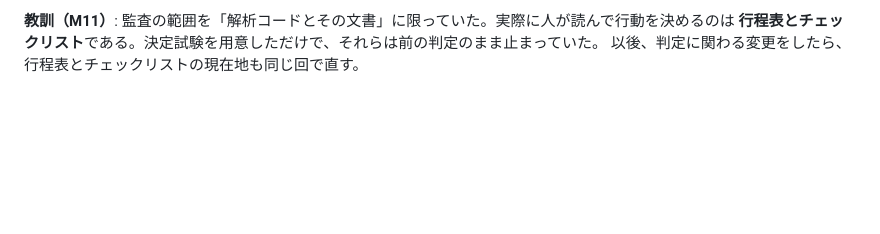
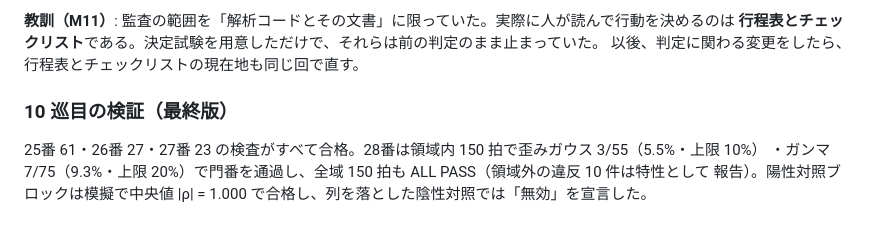
Before and after one commit to nobumitsu-3141/ppg-study, a Markdown page: docs/research/lab_log.md, the part around the change. GitHub-like rendering; blank space fills up the shorter version.

Commit message:
10 巡目の検証: 25番 61・26番 27・27番 23・28番 2 掃引がすべて合格（陽性対照ブロックと分母の修正を含む）
Co-Authored-By: Claude Opus 5 <noreply@anthropic.com>
Claude-Session: https://claude.ai/code/session_014EeswEG2Q8DPu944PwhYTP

```diff
--- a/docs/research/lab_log.md
+++ b/docs/research/lab_log.md
@@ -2469,3 +2469,9 @@ M3 `--limit` の等間隔抽出が末尾を落としていた（step の丸め
 **教訓（M11）**: 監査の範囲を「解析コードとその文書」に限っていた。実際に人が読んで行動を決めるのは
 **行程表とチェックリスト**である。決定試験を用意しただけで、それらは前の判定のまま止まっていた。
 以後、判定に関わる変更をしたら、行程表とチェックリストの現在地も同じ回で直す。
+
+### 10 巡目の検証（最終版）
+
+25番 61・26番 27・27番 23 の検査がすべて合格。28番は領域内 150 拍で歪みガウス 3/55（5.5%・上限 10%）
+・ガンマ 7/75（9.3%・上限 20%）で門番を通過し、全域 150 拍も ALL PASS（領域外の違反 10 件は特性として
+報告）。陽性対照ブロックは模擬で中央値 |ρ| = 1.000 で合格し、列を落とした陰性対照では「無効」を宣言した。
```
Also changed, not shown: docs/research/pda2_thresholds_v2.md (+1 -1 lines).
